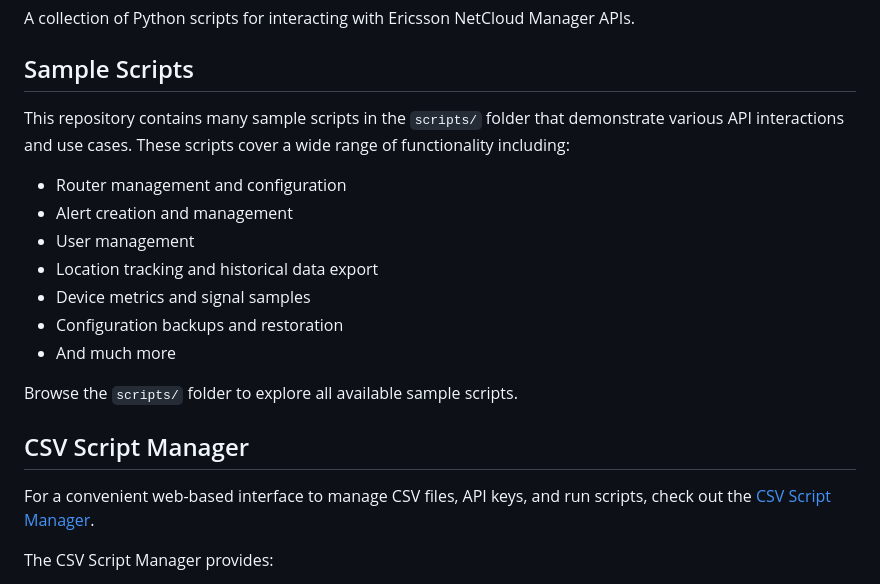
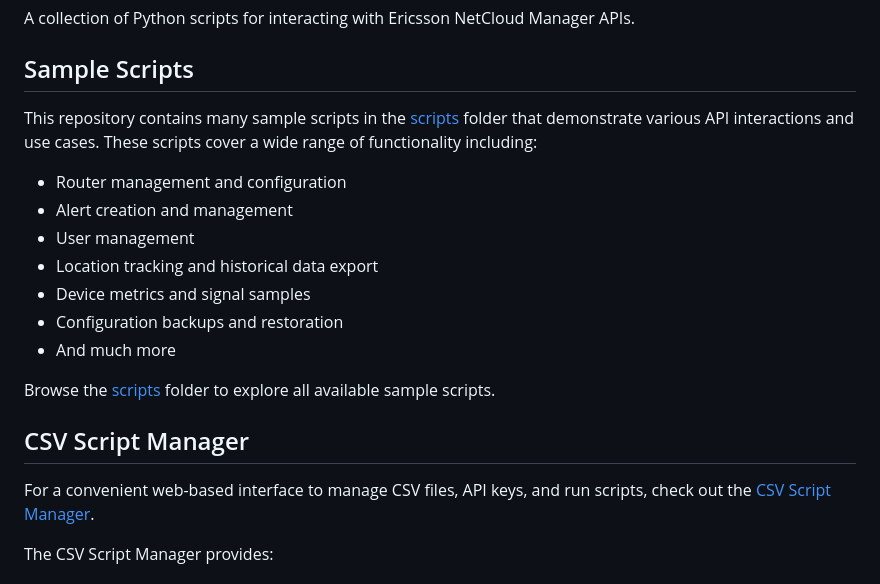
Before and after one commit to cradlepoint/api-samples, a Markdown page: README.md, the part around one of its changes. Rendered like a GitHub page.

Commit message:
Improve README links for scripts and CSV Script Manager
Updated links in README for better navigation.

```diff
--- a/README.md
+++ b/README.md
@@ -4,7 +4,7 @@ A collection of Python scripts for interacting with Ericsson NetCloud Manager AP
 
 ## Sample Scripts
 
-This repository contains many sample scripts in the `scripts/` folder that demonstrate various API interactions and use cases. These scripts cover a wide range of functionality including:
+This repository contains many sample scripts in the [scripts](scripts/) folder that demonstrate various API interactions and use cases. These scripts cover a wide range of functionality including:
 
 - Router management and configuration
 - Alert creation and management
@@ -14,7 +14,7 @@ This repository contains many sample scripts in the `scripts/` folder that demon
 - Configuration backups and restoration
 - And much more
 
-Browse the `scripts/` folder to explore all available sample scripts.
+Browse the [scripts](scripts/)  folder to explore all available sample scripts.
 
 ## CSV Script Manager
 
```
Also changed, not shown: other parts of README.md (+1 -1 lines).
